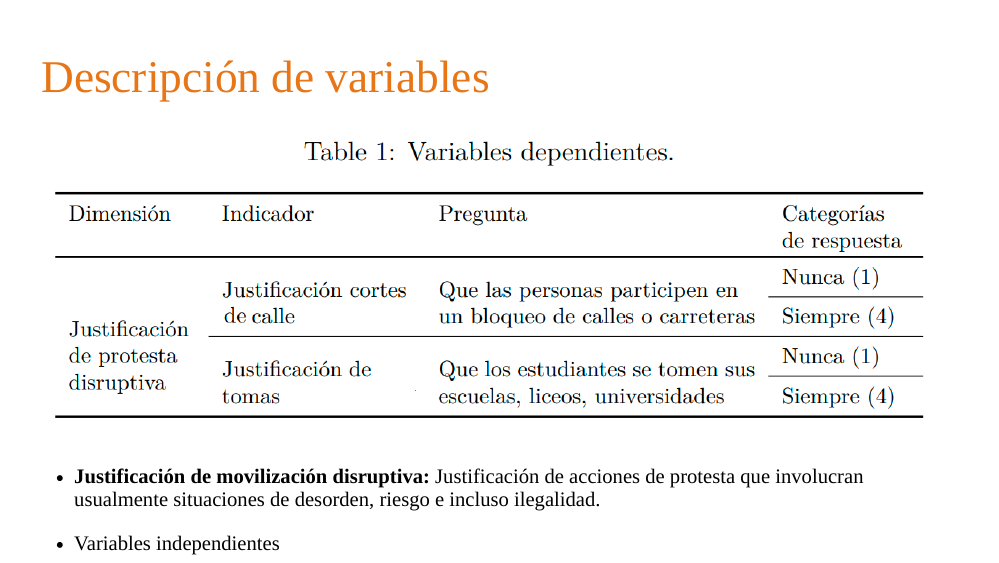
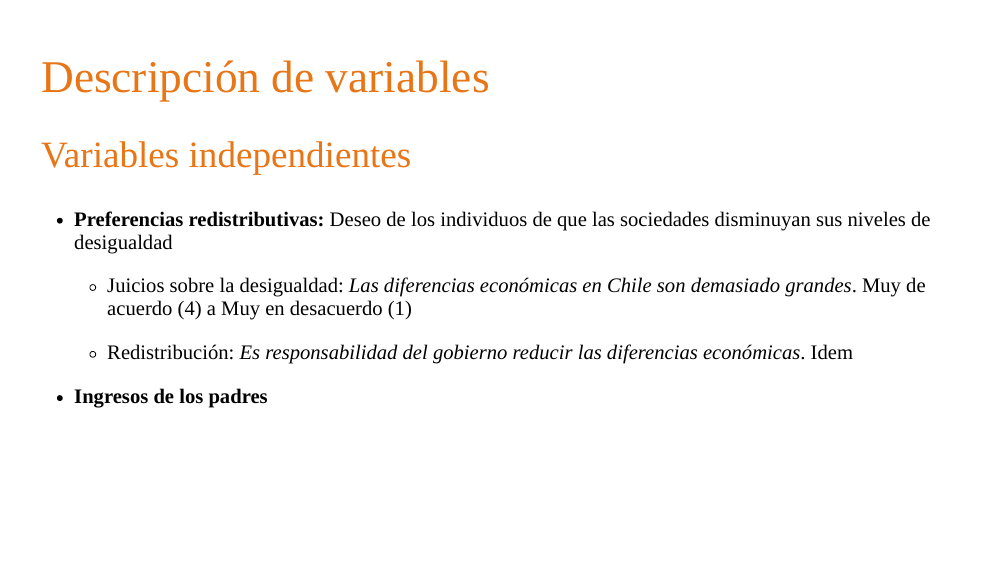
Before and after one commit to franciscomeneses/protesta-redistributiva, an R Markdown document (presentacion/Presentacion.Rmd): page 10 of 18 before the commit and page 11 of 19 after it. The pictures show the slides in the output file presentacion/Presentacion.html that the author committed with the source; the slides are laid out offline by our stand-in for remark.js, each with all of its steps uncovered, in fonts that may differ from those the slides ask for, and without slide numbers, shadows or browser add-ons; a font, style sheet, LaTeX package, included part or bibliography that could not be used is replaced or left out.

Commit message:
add var indep slide

```diff
--- a/presentacion/Presentacion.Rmd
+++ b/presentacion/Presentacion.Rmd
@@ -189,11 +189,19 @@ class: slideInRight, middle, inverse
 
 - **Justificación de movilización disruptiva:** Justificación de acciones de protesta que involucran usualmente situaciones de desorden, riesgo e incluso ilegalidad.
 
-- Variables independientes
+---
+# Descripción de variables
 
+## Variables independientes
 
+- **Preferencias redistributivas:** Deseo de los individuos de que las sociedades disminuyan sus niveles de desigualdad
+
+  + Juicios sobre la desigualdad: _Las diferencias económicas en Chile son demasiado grandes_. Muy de acuerdo (4) a Muy en desacuerdo (1)
+
+  + Redistribución: _Es responsabilidad del gobierno reducir las diferencias económicas_. Idem
+
+- **Ingresos de los padres**
 ---
-
 # Metodología
 
 * Mediación: Permite comprender el mecanismo causal entre variables, evaluando como el efecto de "x" a "y" se da mediante "m".
```
Also changed, not shown: presentacion/Presentacion.html, presentacion/Presentacion.Rmd (2 more changed lines).
